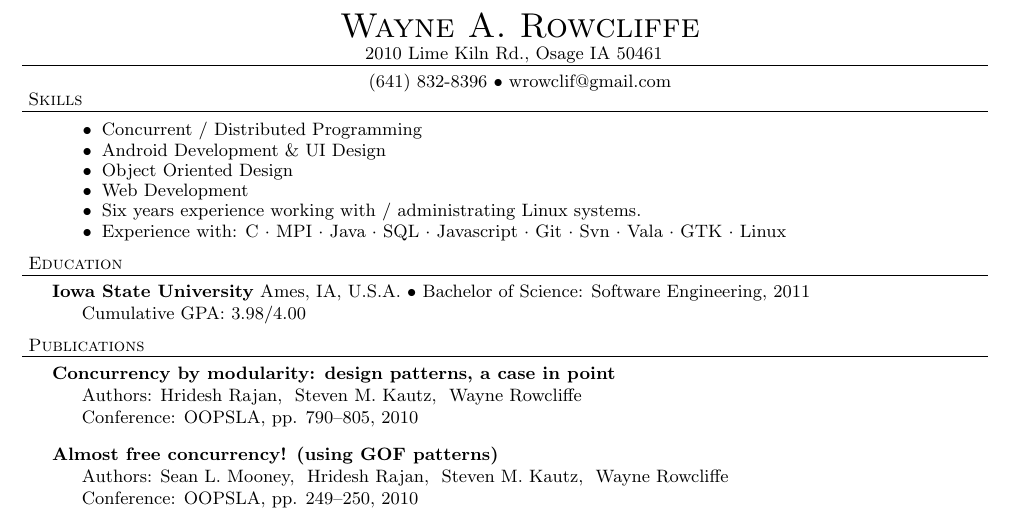
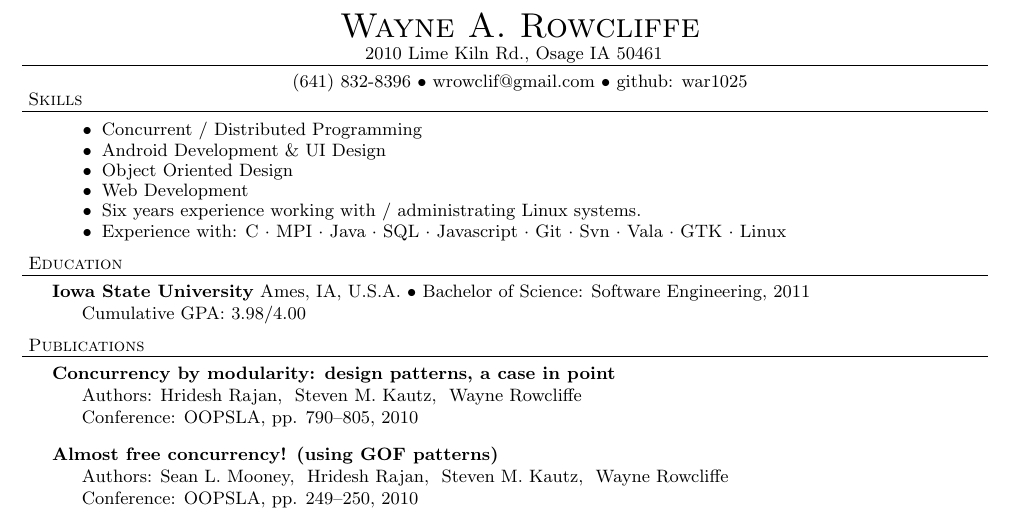
Before and after one commit to war1025/resume, a LaTeX CV (resume.tex): part of the page, cut so that both start at the same text. Compiled offline with pdfLaTeX.

Commit message:
Add github username

```diff
--- a/resume.tex
+++ b/resume.tex
@@ -29,8 +29,8 @@
 	{\textbf{#1}\\ \hspace*{15pt}Authors: #2\\ \hspace*{15pt}#3, #4, #5\\ \vspace*{8pt}}
 }
 
-\newcommand{\contact}[3] {
-	\vspace*{-8pt}\begin{center}{\LARGE \scshape {#1}}\\#2 \lineunder#3\end{center}\vspace*{-8pt}
+\newcommand{\contact}[4] {
+	\vspace*{-8pt}\begin{center}{\LARGE \scshape {#1}}\\#2 \lineunder#3 $\bullet$ #4\end{center}\vspace*{-8pt}
 }
 
 \newenvironment{achievements} {
@@ -69,6 +69,7 @@
 \contact{Wayne A. Rowcliffe}
 {2010 Lime Kiln Rd., Osage IA 50461}
 {(641) 832-8396 $\bullet$ wrowclif@gmail.com}%  $\bullet$ http://ugrad.cs.jhu.edu/$\sim$cmichae}
+{github: war1025}
 
 \header{Skills}
 
```
